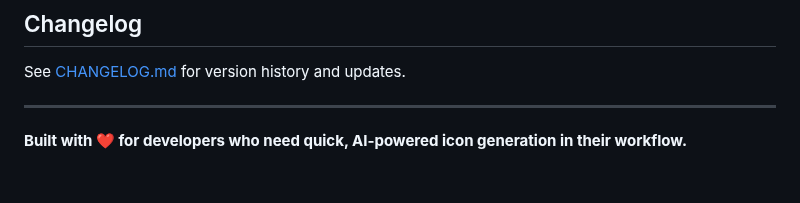
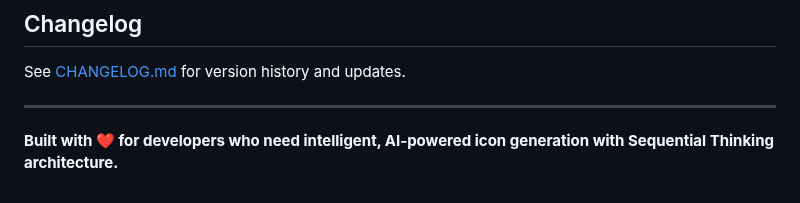
Before and after one commit to niels-oz/icon-generator-mcp, a Markdown page: README.md, the part around the change. Drawn GitHub-style.

Commit message:
Update documentation with multi-LLM support and Sequential Thinking architecture

```diff
--- a/README.md
+++ b/README.md
@@ -533,4 +533,4 @@ See [CHANGELOG.md](CHANGELOG.md) for version history and updates.
 
 ---
 
-**Built with ❤️ for developers who need quick, AI-powered icon generation in their workflow.**
+**Built with ❤️ for developers who need intelligent, AI-powered icon generation with Sequential Thinking architecture.**
```
Also changed, not shown: CLAUDE.md (+122 -36 lines).
